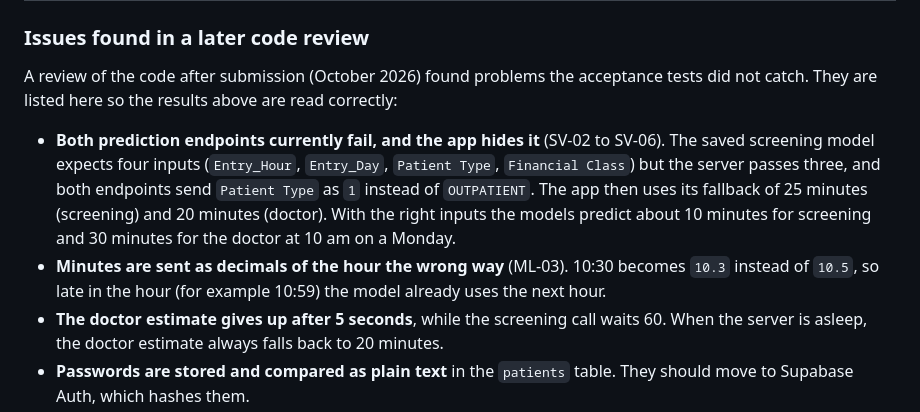
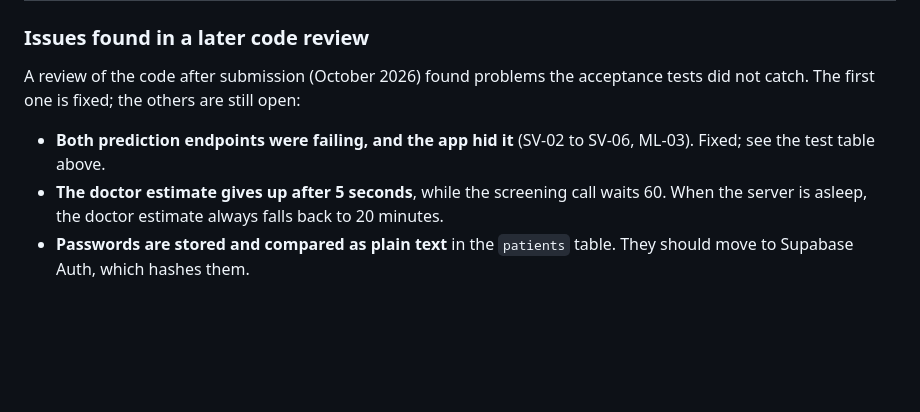
Before and after one commit to amirulfahmiii920-beep/Hospital-Queue-Management-System-Using-Random-Forest, a Markdown page: README.md, the part around one of its changes. Rendered like a GitHub page; blank space fills up the shorter version.

```diff
--- a/README.md
+++ b/README.md
@@ -269,16 +280,10 @@ These each left a trace in the code or the commit history:
 ### Issues found in a later code review
 
 A review of the code after submission (October 2026) found problems the acceptance tests did not
-catch. They are listed here so the results above are read correctly:
+catch. The first one is fixed; the others are still open:
 
-- **Both prediction endpoints currently fail, and the app hides it** (SV-02 to SV-06). The saved
-  screening model expects four inputs (`Entry_Hour`, `Entry_Day`, `Patient Type`,
-  `Financial Class`) but the server passes three, and both endpoints send `Patient Type` as `1`
-  instead of `OUTPATIENT`. The app then uses its fallback of 25 minutes (screening) and 20 minutes
-  (doctor). With the right inputs the models predict about 10 minutes for screening and 30 minutes
-  for the doctor at 10 am on a Monday.
-- **Minutes are sent as decimals of the hour the wrong way** (ML-03). 10:30 becomes `10.3` instead
-  of `10.5`, so late in the hour (for example 10:59) the model already uses the next hour.
+- **Both prediction endpoints were failing, and the app hid it** (SV-02 to SV-06, ML-03). Fixed;
+  see the test table above.
 - **The doctor estimate gives up after 5 seconds**, while the screening call waits 60. When the
   server is asleep, the doctor estimate always falls back to 20 minutes.
 - **Passwords are stored and compared as plain text** in the `patients` table. They should move to
```
Also changed, not shown: other parts of README.md (+27 -16 lines).
